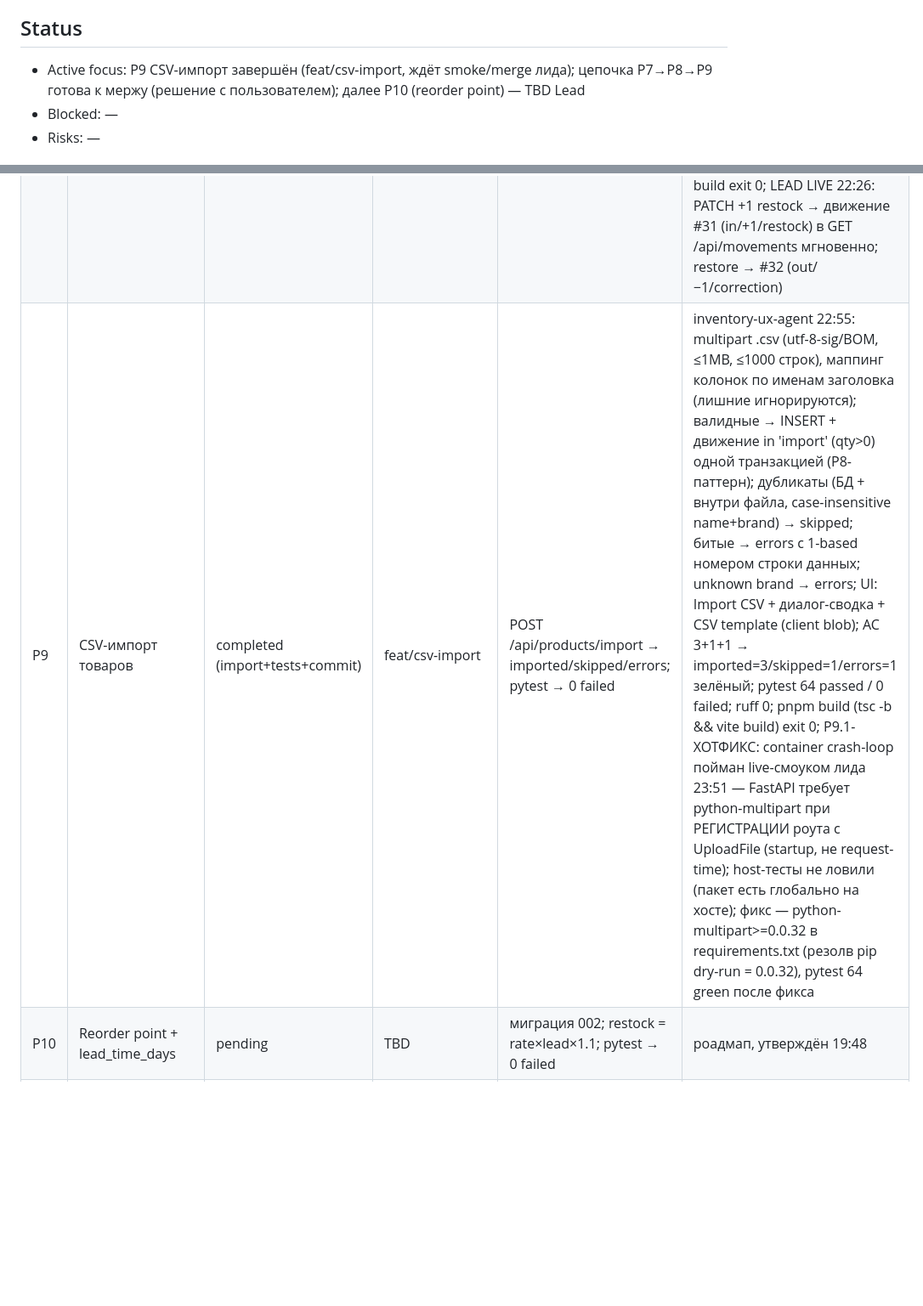
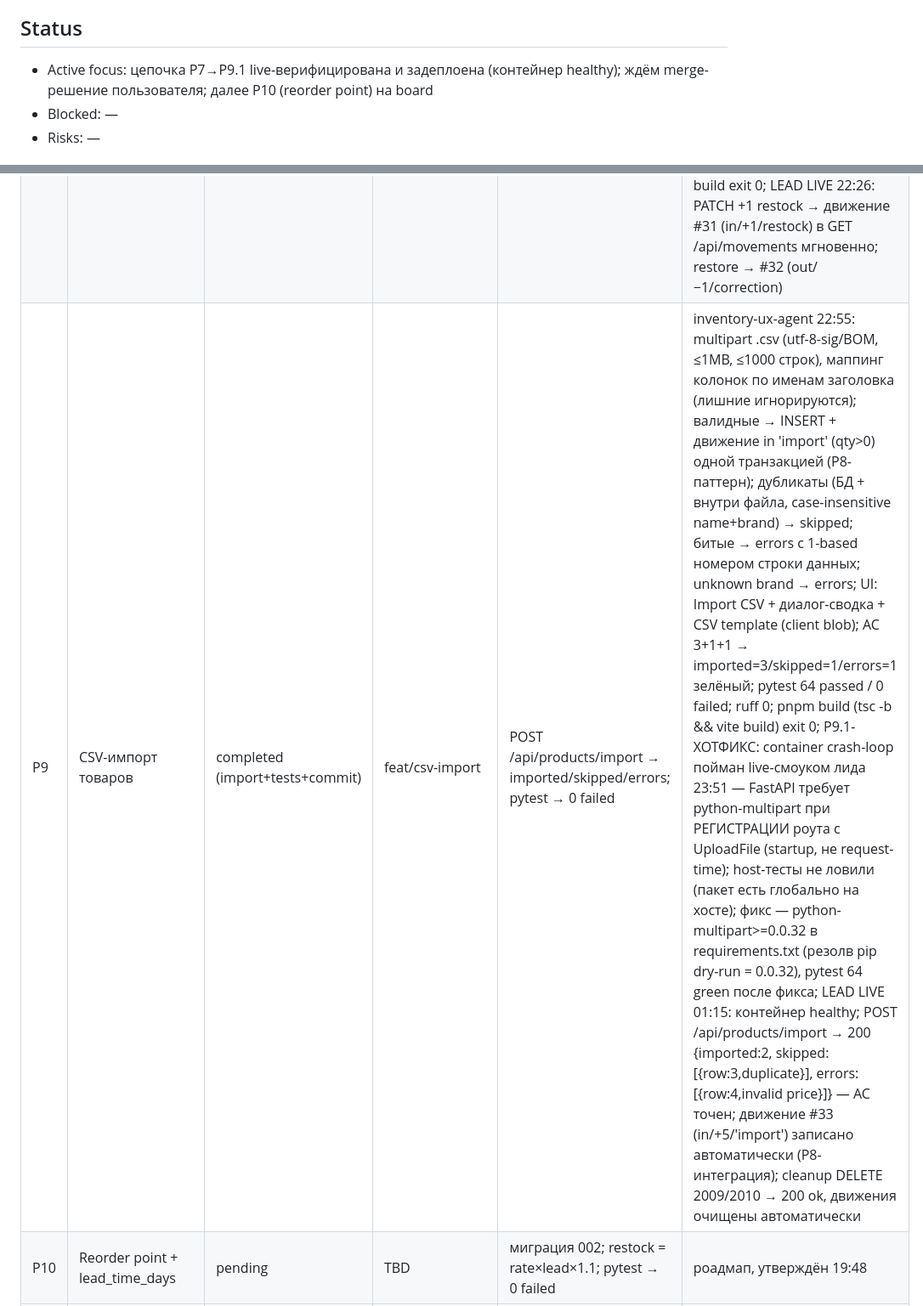
Before and after one commit to wladimirkarpicki/ai-inventory-management, a Markdown page: AGENT_PLAN_inventory-management-system.md, 2 parts joined by grey strips. Shown at 85% size. Rendered like a GitHub page; blank space fills up the shorter version.

Commit message:
plan: P9 live-verified (import AC exact, movement auto-logged, cleanup ok)

```diff
--- a/AGENT_PLAN_inventory-management-system.md
+++ b/AGENT_PLAN_inventory-management-system.md
@@ -4,7 +4,7 @@ Process: глобальный AGENTS.md — $DSH_HOME/AGENTS.md | Synced: 2026-1
 Роль: проектный агент (inventory-management-system) — работа с кодинг-сабагентами; задачи — от главного агента (Team Lead) или пользователя.
 
 ## Status
-- Active focus: P9 CSV-импорт завершён (feat/csv-import, ждёт smoke/merge лида); цепочка P7→P8→P9 готова к мержу (решение с пользователем); далее P10 (reorder point) — TBD Lead
+- Active focus: цепочка P7→P9.1 live-верифицирована и задеплоена (контейнер healthy); ждём merge-решение пользователя; далее P10 (reorder point) на board
 - Blocked: —
 - Risks: —
 
@@ -19,7 +19,7 @@ Process: глобальный AGENTS.md — $DSH_HOME/AGENTS.md | Synced: 2026-1
 | P6 | Dashboard analytics + AI forecast | completed (lint+commit) | feat/dashboard-analytics | pytest 37 passed; ruff cleanup done; endpoint JSON verified via curl | DB migration + API endpoints + OpenRouter fallback regression + Dashboard updates + tests all green |
 | P7 | Dashboard UX: пагинация + история движений + OpenRouter-фикс | completed (UX+tests+commit) | feat/dashboard-analytics | GET /api/forecast?limit=10&offset=0 → 200 + total; pytest → 0 failed; pnpm build → exit 0; в docker logs видны openrouter-строки | inventory-ux-agent 19:55: GET forecast/rec/movements → 200 (limit/offset/total; days ASC, null в конце; verified vs throwaway DB); stats.low_stock_alerts ≤ 10; pytest 43 passed / 0 failed; ruff 0; pnpm build exit 0; OpenRouter: refine только топ-страницы, маппинг по product_id, timeout 15s, skip/ok/failed-логи (моки в тестах); LEAD LIVE 22:26: контейнер eb0c8b4, openrouter-логи refining → «ok, refined 10»; free-пул лотерейный (1/3 вызовов refine, остальные — штатный fallback); ai_refined=true в ответах, пример: restock 77→10 (Coffee-Mate, qty=5) |
 | P8 | Авто-запись stock_movements при реальных операциях | completed (auto+tests+commit) | feat/auto-movements | PATCH qty → движение в той же транзакции; pytest → 0 failed | inventory-ux-agent 21:55: POST → in 'initial' (только qty>0); PATCH delta → in/out, reason из payload или manual_edit; без изменения qty → движения нет; атомарность — rollback при падении INSERT (тест с raise_server_exceptions=False); DELETE товара чистит его движения (FK, та же транзакция); UI: Reason for change (Correction/Restock/Sale/Write-off); + P7.1-хотфикс: толерантный парсинг OpenRouter content (_extract_json_array: strip/fence/[ … ]); pytest 53 passed / 0 failed; ruff 0; pnpm build exit 0; LEAD LIVE 22:26: PATCH +1 restock → движение #31 (in/+1/restock) в GET /api/movements мгновенно; restore → #32 (out/−1/correction) |
-| P9 | CSV-импорт товаров | completed (import+tests+commit) | feat/csv-import | POST /api/products/import → imported/skipped/errors; pytest → 0 failed | inventory-ux-agent 22:55: multipart .csv (utf-8-sig/BOM, ≤1MB, ≤1000 строк), маппинг колонок по именам заголовка (лишние игнорируются); валидные → INSERT + движение in 'import' (qty>0) одной транзакцией (P8-паттерн); дубликаты (БД + внутри файла, case-insensitive name+brand) → skipped; битые → errors с 1-based номером строки данных; unknown brand → errors; UI: Import CSV + диалог-сводка + CSV template (client blob); AC 3+1+1 → imported=3/skipped=1/errors=1 зелёный; pytest 64 passed / 0 failed; ruff 0; pnpm build (tsc -b && vite build) exit 0; P9.1-ХОТФИКС: container crash-loop пойман live-смоуком лида 23:51 — FastAPI требует python-multipart при РЕГИСТРАЦИИ роута с UploadFile (startup, не request-time); host-тесты не ловили (пакет есть глобально на хосте); фикс — python-multipart>=0.0.32 в requirements.txt (резолв pip dry-run = 0.0.32), pytest 64 green после фикса |
+| P9 | CSV-импорт товаров | completed (import+tests+commit) | feat/csv-import | POST /api/products/import → imported/skipped/errors; pytest → 0 failed | inventory-ux-agent 22:55: multipart .csv (utf-8-sig/BOM, ≤1MB, ≤1000 строк), маппинг колонок по именам заголовка (лишние игнорируются); валидные → INSERT + движение in 'import' (qty>0) одной транзакцией (P8-паттерн); дубликаты (БД + внутри файла, case-insensitive name+brand) → skipped; битые → errors с 1-based номером строки данных; unknown brand → errors; UI: Import CSV + диалог-сводка + CSV template (client blob); AC 3+1+1 → imported=3/skipped=1/errors=1 зелёный; pytest 64 passed / 0 failed; ruff 0; pnpm build (tsc -b && vite build) exit 0; P9.1-ХОТФИКС: container crash-loop пойман live-смоуком лида 23:51 — FastAPI требует python-multipart при РЕГИСТРАЦИИ роута с UploadFile (startup, не request-time); host-тесты не ловили (пакет есть глобально на хосте); фикс — python-multipart>=0.0.32 в requirements.txt (резолв pip dry-run = 0.0.32), pytest 64 green после фикса; LEAD LIVE 01:15: контейнер healthy; POST /api/products/import → 200 {imported:2, skipped:[{row:3,duplicate}], errors:[{row:4,invalid price}]} — AC точен; движение #33 (in/+5/'import') записано автоматически (P8-интеграция); cleanup DELETE 2009/2010 → 200 ok, движения очищены автоматически |
 | P10 | Reorder point + lead_time_days | pending | TBD | миграция 002; restock = rate×lead×1.1; pytest → 0 failed | роадмап, утверждён 19:48 |
 | P11 | Кэш прогноза (TTL 5–15 мин) | pending | TBD | повторный GET forecast без пересчёта (кэш-хит) | роадмап, утверждён 19:48 |
 | P12 | CSV-экспорт движений | pending | TBD | GET /api/movements/export → text/csv | роадмап, утверждён 19:48 |
```
Also changed, not shown: other parts of AGENT_PLAN_inventory-management-system.md (+1 -1 lines).
